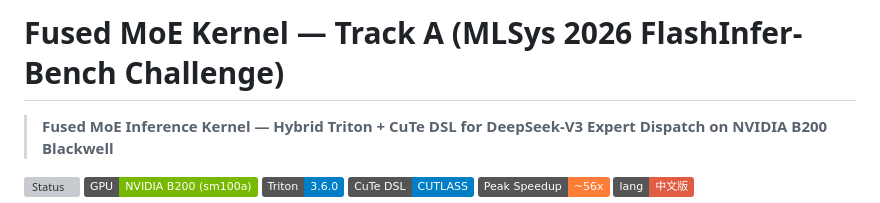
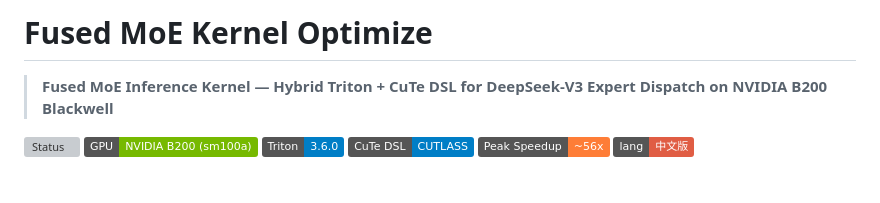
Before and after one commit to yujiaoliang/Fused_Moe, a Markdown page: README.md, the part around the change. Drawn GitHub-style; badges without logos; blank space fills up the shorter version; grey boxes are pictures that could not be loaded.

```diff
--- a/README.md
+++ b/README.md
@@ -1,4 +1,4 @@
-# Fused MoE Kernel — Track A (MLSys 2026 FlashInfer-Bench Challenge)
+# Fused MoE Kernel Optimize
 
 > **Fused MoE Inference Kernel — Hybrid Triton + CuTe DSL for DeepSeek-V3 Expert Dispatch on NVIDIA B200 Blackwell**
 
```
